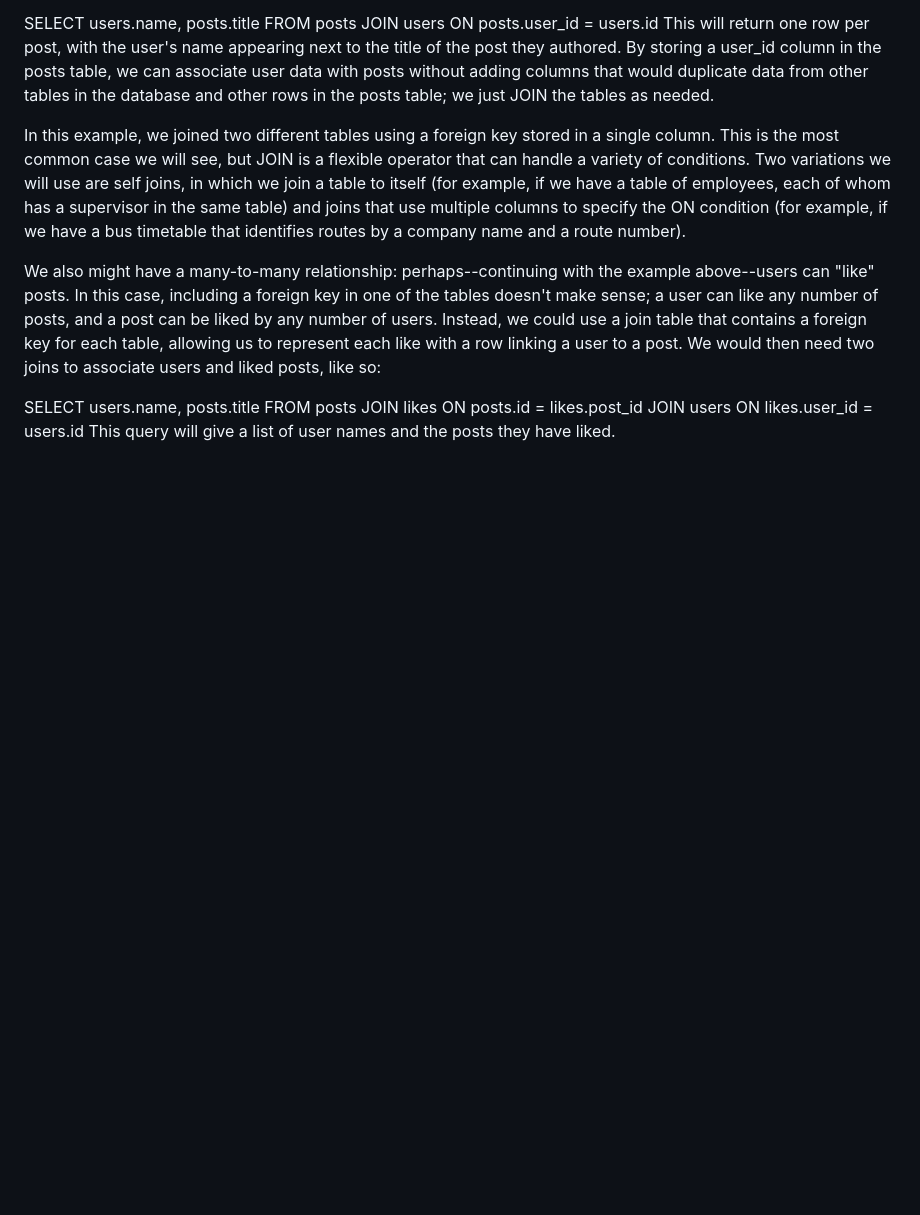
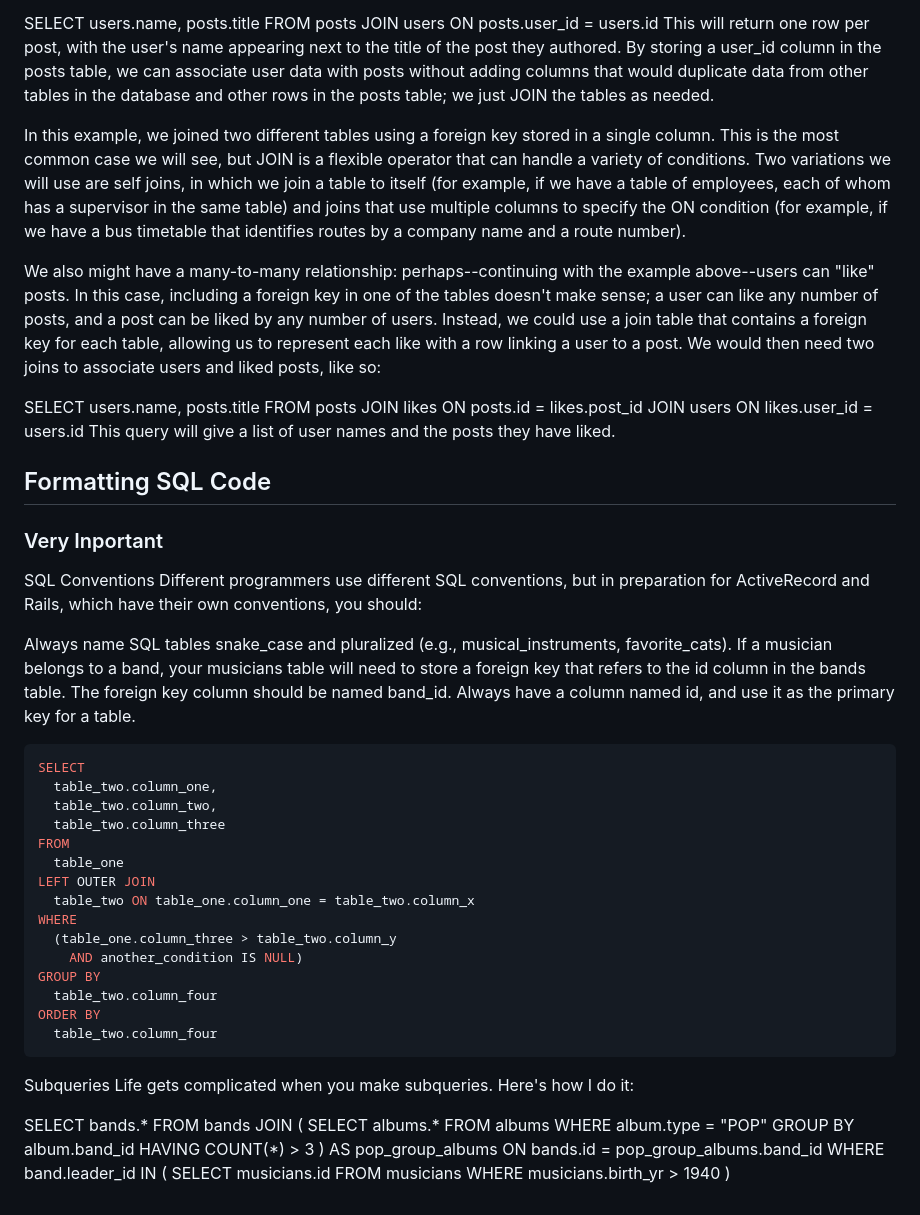
Before and after one commit to j-corp-25/App_Academy_Homework, a Markdown page: W5D1/hw_notes.md, the part around the change. GitHub-like rendering; blank space fills up the shorter version.

Commit message:
Added the key terms

````diff
--- a/W5D1/hw_notes.md
+++ b/W5D1/hw_notes.md
@@ -304,3 +304,61 @@ JOIN
 JOIN
   users ON likes.user_id = users.id
 This query will give a list of user names and the posts they have liked.
+
+## Formatting SQL Code
+
+### Very Inportant
+
+SQL Conventions
+Different programmers use different SQL conventions, but in preparation for ActiveRecord and Rails, which have their own conventions, you should:
+
+Always name SQL tables snake_case and pluralized (e.g., musical_instruments, favorite_cats).
+If a musician belongs to a band, your musicians table will need to store a foreign key that refers to the id column in the bands table. The foreign key column should be named band_id.
+Always have a column named id, and use it as the primary key for a table.
+
+```sql
+SELECT
+  table_two.column_one,
+  table_two.column_two,
+  table_two.column_three
+FROM
+  table_one
+LEFT OUTER JOIN
+  table_two ON table_one.column_one = table_two.column_x
+WHERE
+  (table_one.column_three > table_two.column_y
+    AND another_condition IS NULL)
+GROUP BY
+  table_two.column_four
+ORDER BY
+  table_two.column_four
+```
+
+Subqueries
+Life gets complicated when you make subqueries. Here's how I do it:
+
+SELECT
+  bands.*
+FROM
+  bands
+JOIN (
+  SELECT
+    albums.*
+  FROM
+    albums
+  WHERE
+    album.type = "POP"
+  GROUP BY
+    album.band_id
+  HAVING
+    COUNT(*) > 3
+  ) AS pop_group_albums ON bands.id = pop_group_albums.band_id
+WHERE
+  band.leader_id IN (
+    SELECT
+      musicians.id
+    FROM
+      musicians
+    WHERE
+      musicians.birth_yr > 1940
+  )
````
